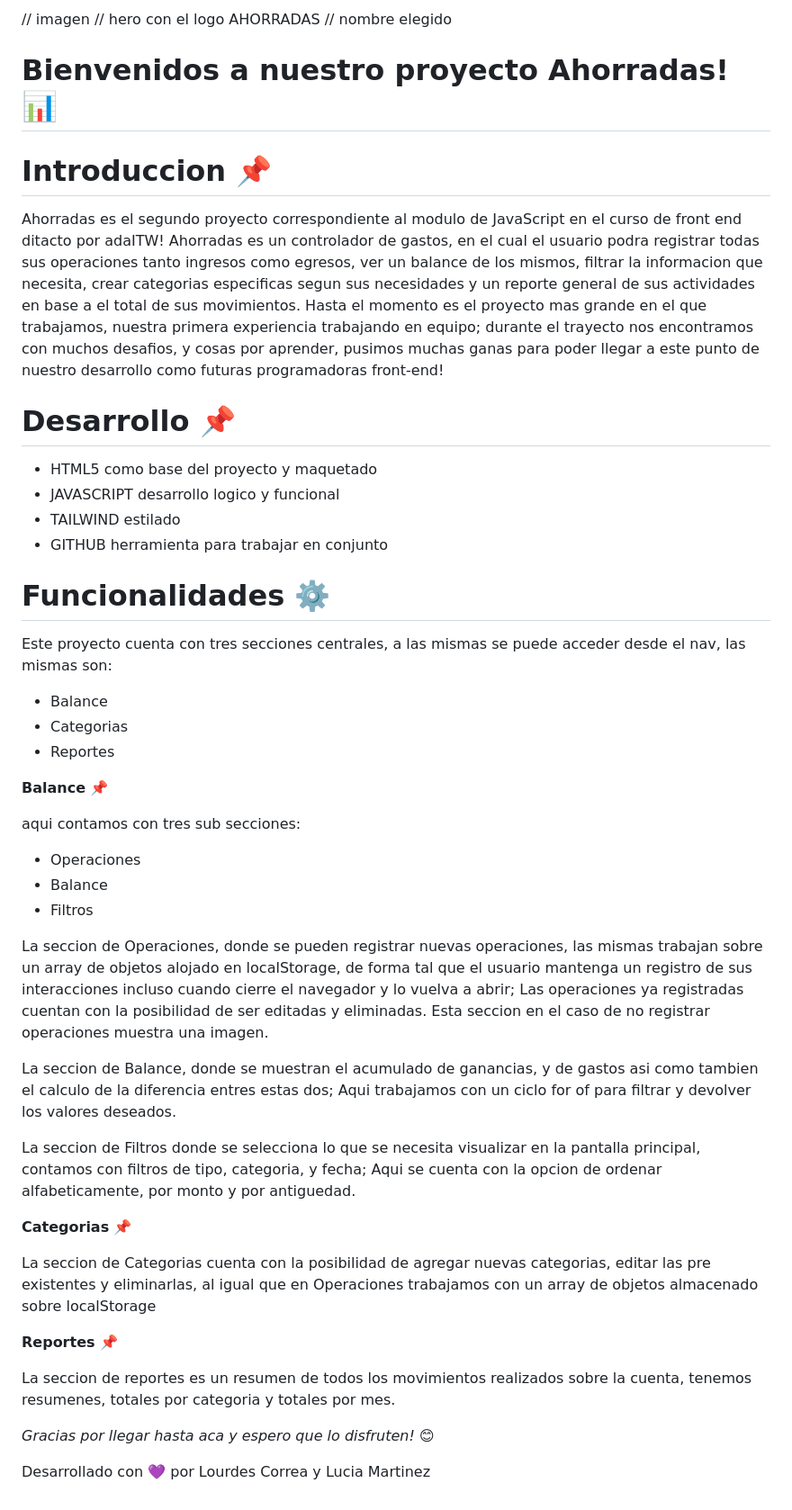
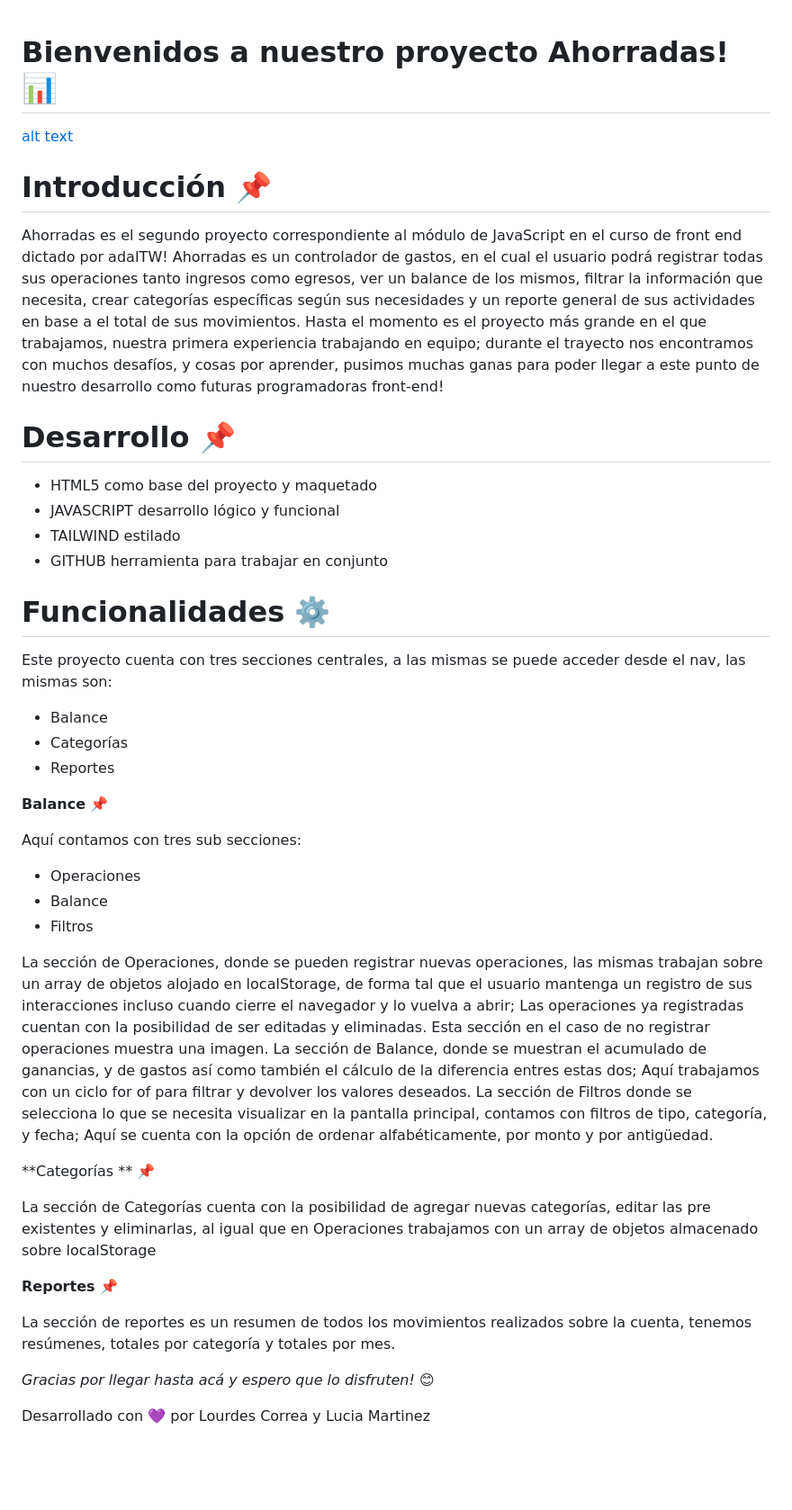
Before and after one commit to lourdescorrea/Tp-Ahorradas, a Markdown page: readme.md, the part around the change. Shown: that part at 90% size. GitHub-like rendering; blank space fills up the shorter version.

Commit message:
starting reports

```diff
--- a/readme.md
+++ b/readme.md
@@ -1,18 +1,15 @@
-// imagen // hero con el logo AHORRADAS // nombre elegido
-
 # Bienvenidos a nuestro proyecto Ahorradas! 📊
 
+[alt text](assets/imagenreadme.PNG)
 
-# Introduccion 📌
+# Introducción  📌
 
-Ahorradas es el segundo proyecto correspondiente al modulo de JavaScript en el curso de front end ditacto por adaITW!
-Ahorradas  es un controlador de gastos, en el cual el usuario podra registrar todas sus operaciones tanto ingresos como egresos, ver un balance de los mismos, filtrar la informacion que necesita, crear categorias especificas segun sus necesidades y un reporte general de sus actividades en base a el total de sus movimientos.
-Hasta el momento es el proyecto mas grande en el que trabajamos, nuestra primera experiencia trabajando en equipo; durante el trayecto nos encontramos con muchos desafios, y cosas por aprender, pusimos muchas ganas para poder llegar a este punto de nuestro desarrollo como futuras programadoras front-end!
+Ahorradas es el segundo proyecto correspondiente al módulo de JavaScript en el curso de front end dictado por adaITW! Ahorradas es un controlador de gastos, en el cual el usuario podrá registrar todas sus operaciones tanto ingresos como egresos, ver un balance de los mismos, filtrar la información que necesita, crear categorías específicas según sus necesidades y un reporte general de sus actividades en base a el total de sus movimientos. Hasta el momento es el proyecto más grande en el que trabajamos, nuestra primera experiencia trabajando en equipo; durante el trayecto nos encontramos con muchos desafíos, y cosas por aprender, pusimos muchas ganas para poder llegar a este punto de nuestro desarrollo como futuras programadoras front-end!
 
 # Desarrollo 📌
 
 - HTML5 como base del proyecto y maquetado
-- JAVASCRIPT desarrollo logico y funcional
+- JAVASCRIPT desarrollo lógico y funcional
 - TAILWIND estilado
 - GITHUB herramienta para trabajar en conjunto
 
@@ -21,32 +18,28 @@ Hasta el momento es el proyecto mas grande en el que trabajamos, nuestra primera
 Este proyecto cuenta con tres secciones centrales, a las mismas se puede acceder desde el nav, las mismas son:
 
 - Balance
-- Categorias
+- Categorías
 - Reportes
 
 **Balance** 📌
 
-aqui contamos con tres sub secciones:
+Aquí  contamos con tres sub secciones:
 - Operaciones
 - Balance
 - Filtros
 
-La seccion de Operaciones, donde se pueden registrar nuevas operaciones, las mismas trabajan sobre un array de objetos alojado en localStorage, de forma tal que el usuario mantenga un registro de sus interacciones incluso cuando cierre el navegador y lo vuelva a abrir; Las operaciones ya registradas cuentan con la posibilidad de ser editadas y eliminadas. Esta seccion en el caso de no registrar operaciones muestra una imagen.
-
-La seccion de Balance, donde se muestran el acumulado de ganancias, y de gastos asi como tambien el calculo de la diferencia entres estas dos; Aqui trabajamos con un ciclo for of para filtrar y devolver los valores deseados.
-
-La seccion de Filtros donde se selecciona lo que se necesita visualizar en la pantalla principal, contamos con filtros de tipo, categoria, y fecha; Aqui se cuenta con la opcion de ordenar alfabeticamente, por monto y por antiguedad.
+La sección de Operaciones, donde se pueden registrar nuevas operaciones, las mismas trabajan sobre un array de objetos alojado en localStorage, de forma tal que el usuario mantenga un registro de sus interacciones incluso cuando cierre el navegador y lo vuelva a abrir; Las operaciones ya registradas cuentan con la posibilidad de ser editadas y eliminadas. Esta sección en el caso de no registrar operaciones muestra una imagen. La sección de Balance, donde se muestran el acumulado de ganancias, y de gastos así como también el cálculo de la diferencia entres estas dos; Aquí trabajamos con un ciclo for of para filtrar y devolver los valores deseados. La sección de Filtros donde se selecciona lo que se necesita visualizar en la pantalla principal, contamos con filtros de tipo, categoría, y fecha; Aquí se cuenta con la opción de ordenar alfabéticamente, por monto y por antigüedad.
 
 
-**Categorias** 📌
+**Categorías ** 📌
 
-La seccion de Categorias cuenta con la posibilidad de agregar nuevas categorias, editar las pre existentes y eliminarlas, al igual que en Operaciones trabajamos con un array de objetos almacenado sobre localStorage
+La sección de Categorías cuenta con la posibilidad de agregar nuevas categorías, editar las pre existentes y eliminarlas, al igual que en Operaciones trabajamos con un array de objetos almacenado sobre localStorage
 
 **Reportes** 📌
 
-La seccion de reportes es un resumen de todos los movimientos realizados sobre la cuenta, tenemos resumenes, totales por categoria y totales por mes.
+La sección de reportes es un resumen de todos los movimientos realizados sobre la cuenta, tenemos resúmenes, totales por categoría y totales por mes.
 
 
-*Gracias por llegar hasta aca y espero que lo disfruten!* 😊
+*Gracias por llegar hasta acá y espero que lo disfruten!* 😊
 
 Desarrollado con 💜 por Lourdes Correa y Lucia Martinez
```
Also changed, not shown: assets/imagenreadme.PNG (added), 1 other file.
